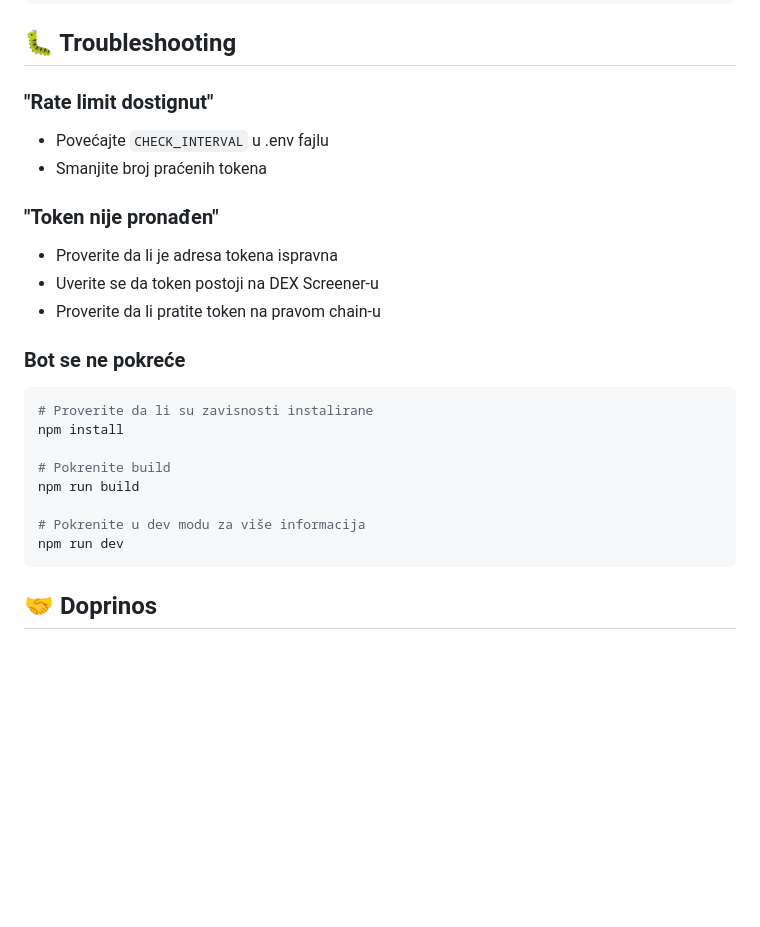
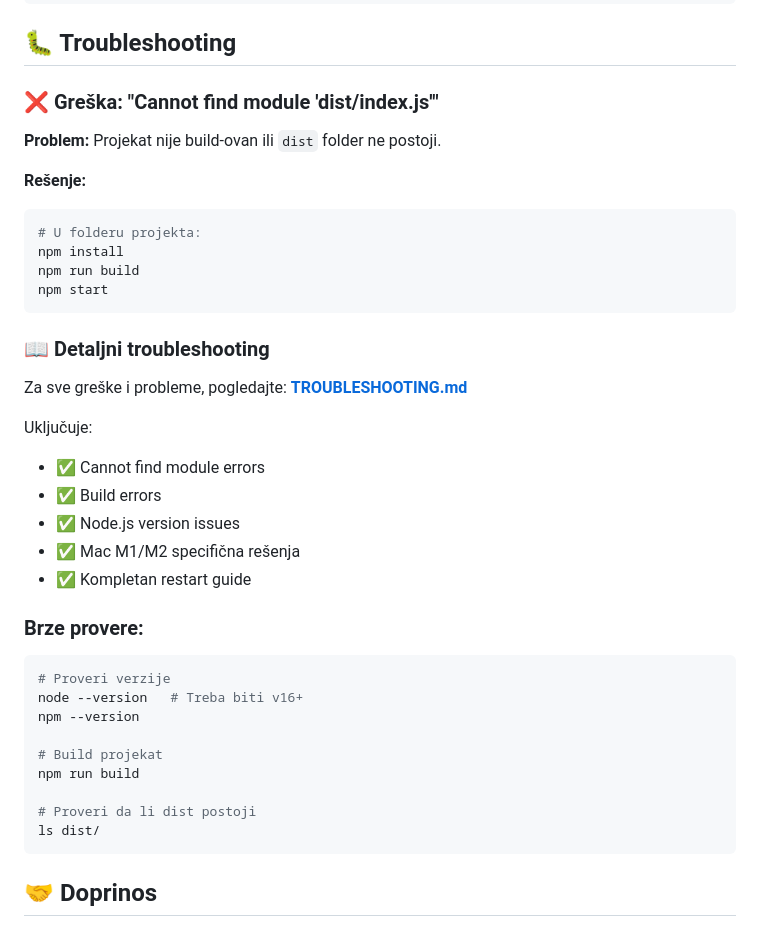
Before and after one commit to vpcodes1/CRM, a Markdown page: README.md, the part around the change. GitHub-like rendering; blank space fills up the shorter version.

````diff
--- a/README.md
+++ b/README.md
@@ -309,25 +309,41 @@ CRM/
 
 ## 🐛 Troubleshooting
 
-### "Rate limit dostignut"
-- Povećajte `CHECK_INTERVAL` u .env fajlu
-- Smanjite broj praćenih tokena
+### ❌ Greška: "Cannot find module 'dist/index.js'"
 
-### "Token nije pronađen"
-- Proverite da li je adresa tokena ispravna
-- Uverite se da token postoji na DEX Screener-u
-- Proverite da li pratite token na pravom chain-u
+**Problem:** Projekat nije build-ovan ili `dist` folder ne postoji.
 
-### Bot se ne pokreće
+**Rešenje:**
 ```bash
-# Proverite da li su zavisnosti instalirane
+# U folderu projekta:
 npm install
+npm run build
+npm start
+```
 
-# Pokrenite build
+### 📖 Detaljni troubleshooting
+
+Za sve greške i probleme, pogledajte: **[TROUBLESHOOTING.md](./TROUBLESHOOTING.md)**
+
+Uključuje:
+- ✅ Cannot find module errors
+- ✅ Build errors
+- ✅ Node.js version issues
+- ✅ Mac M1/M2 specifična rešenja
+- ✅ Kompletan restart guide
+
+### Brze provere:
+
+```bash
+# Proveri verzije
+node --version   # Treba biti v16+
+npm --version
+
+# Build projekat
 npm run build
 
-# Pokrenite u dev modu za više informacija
-npm run dev
+# Proveri da li dist postoji
+ls dist/
 ```
 
 ## 🤝 Doprinos
````
Also changed, not shown: TROUBLESHOOTING.md (added, +165 -0 lines).
